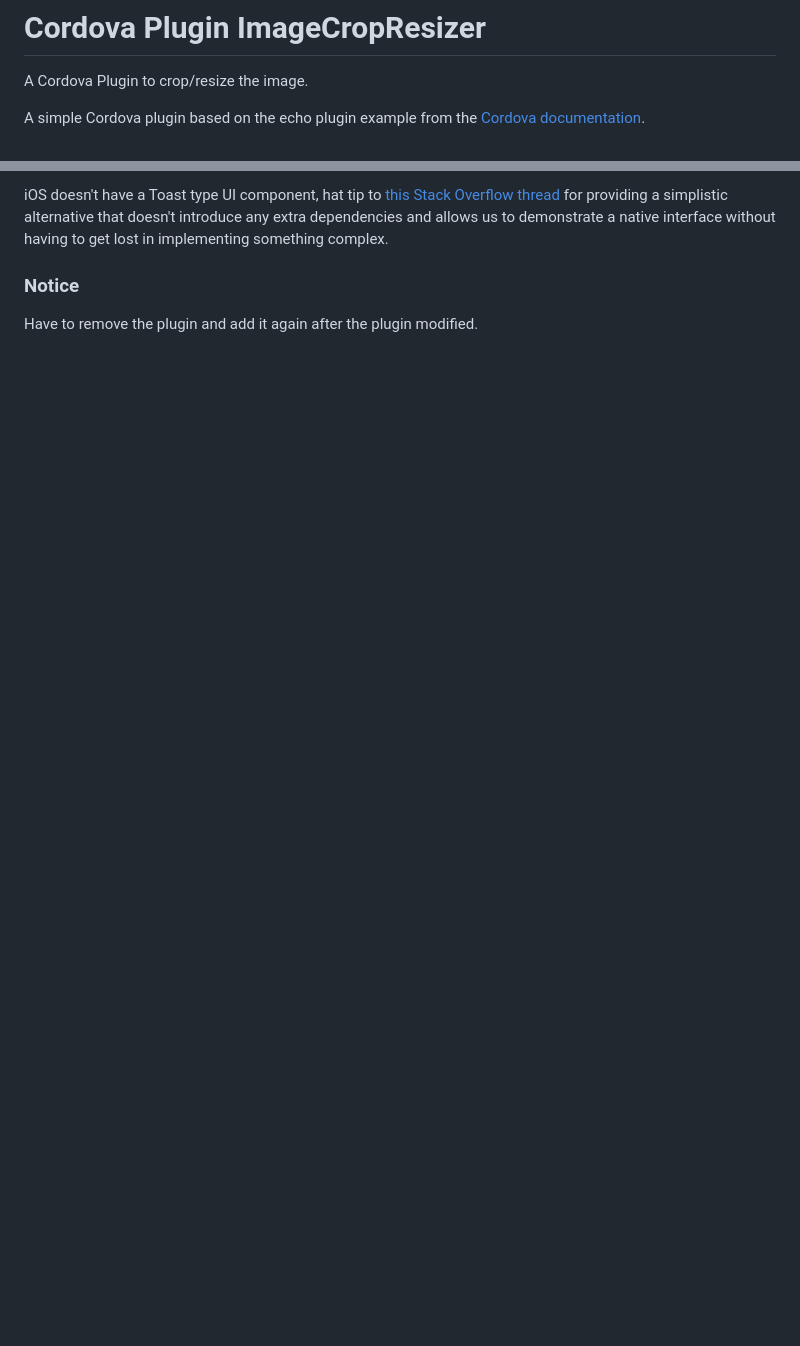
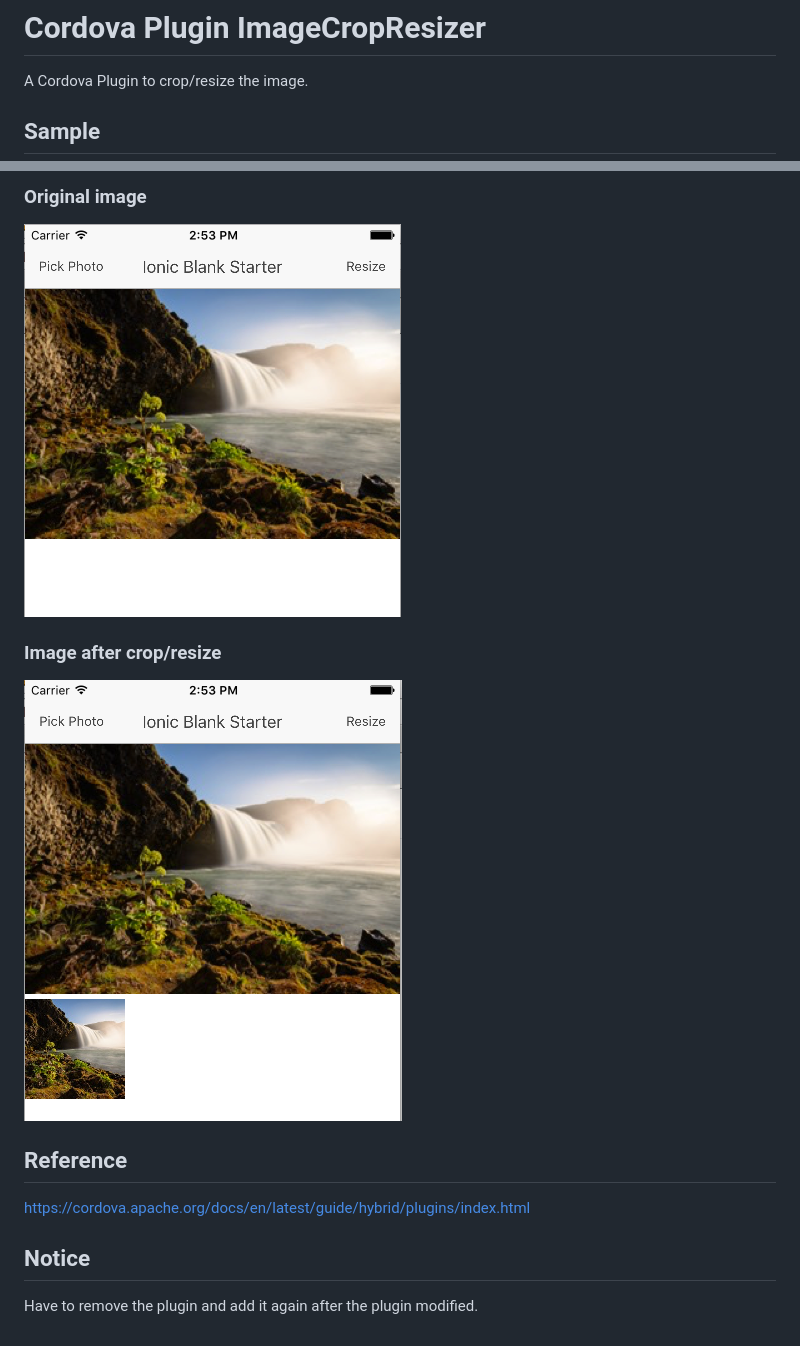
Before and after one commit to zhouhao27/ImageCropResizer, a Markdown page: ImageCropResizer/README.md, 2 parts joined by grey strips. Drawn GitHub-style; pictures changed too: ImageCropResizer/screenshots/1.png (added), ImageCropResizer/screenshots/2.png (added); blank space fills up the shorter version.

```diff
--- a/ImageCropResizer/README.md
+++ b/ImageCropResizer/README.md
@@ -2,5 +2,5 @@
 
 A Cordova Plugin to crop/resize the image.
 
-A simple Cordova plugin based on the echo plugin example from the [Cordova documentation](https://cordova.apache.org/docs/en/latest/guide/hybrid/plugins/index.html).
+## Sample
 
@@ -9,6 +17,16 @@ A simple Cordova plugin based on the echo plugin example from the [Cordova docum
 
-iOS doesn't have a Toast type UI component, hat tip to [this Stack Overflow thread](http://stackoverflow.com/questions/18680891/displaying-a-message-in-ios-which-has-the-same-functionality-as-toast-in-android) for providing a simplistic alternative that doesn't introduce any extra dependencies and allows us to demonstrate a native interface without having to get lost in implementing something complex.
+### Original image
 
-### Notice
+![Original image](./screenshots/1.png)
+
+### Image after crop/resize
+
+![Result image](./screenshots/2.png)
+
+## Reference
+
+https://cordova.apache.org/docs/en/latest/guide/hybrid/plugins/index.html
+
+## Notice
 
 Have to remove the plugin and add it again after the plugin modified.
```
Also changed, not shown: other parts of ImageCropResizer/README.md (+10 -2 lines).
